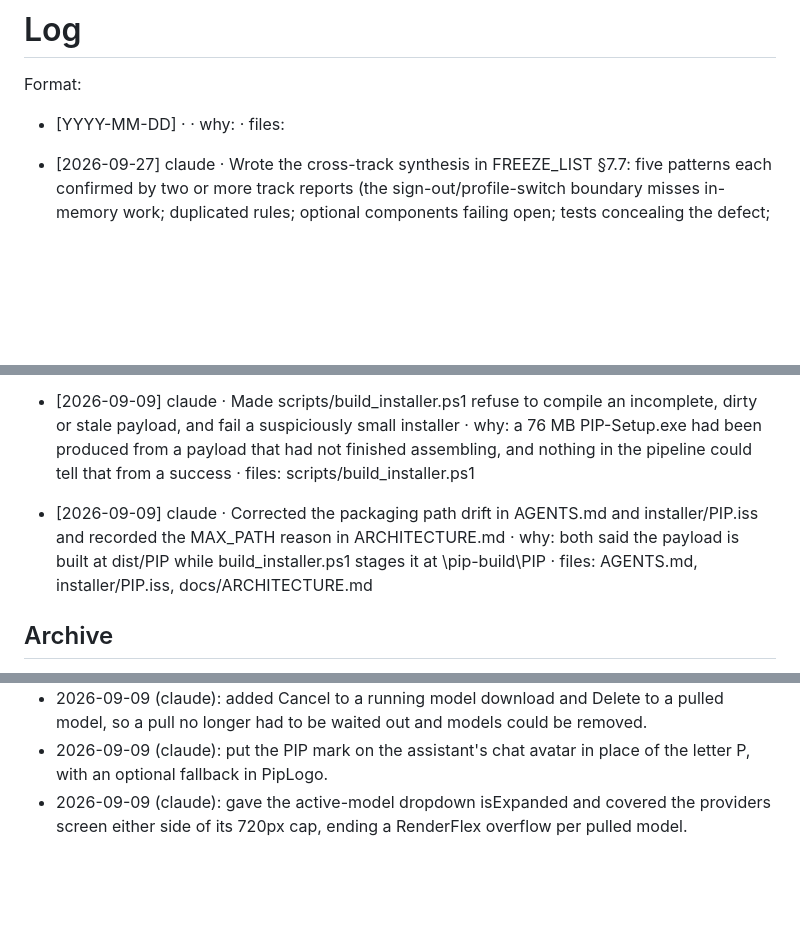
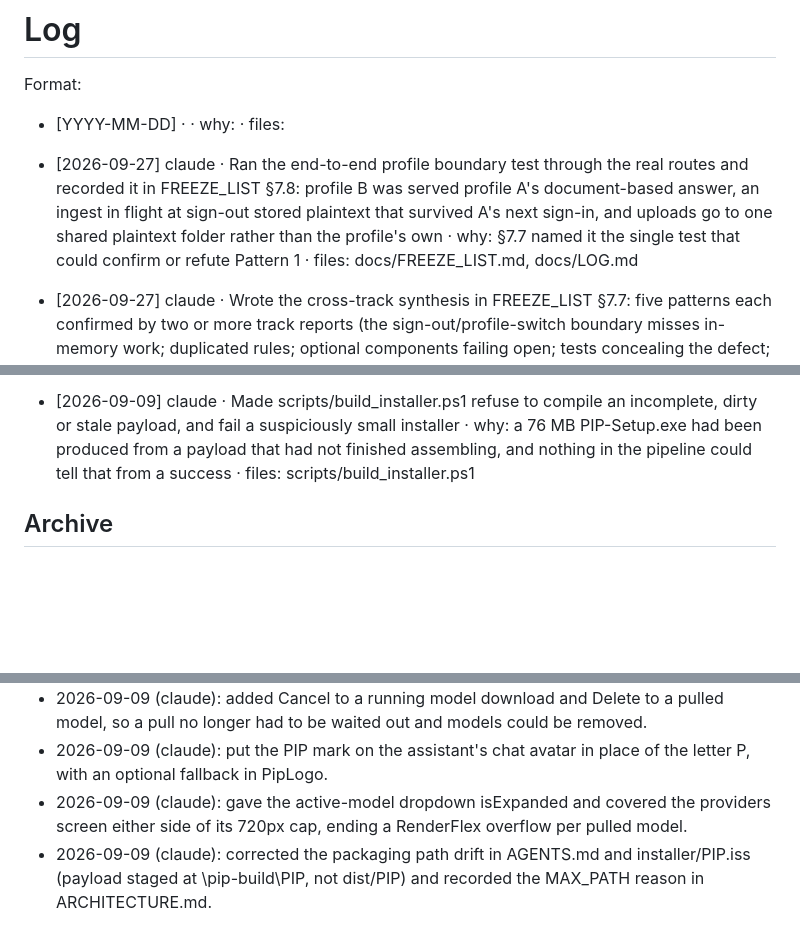
Before and after one commit to anoopmagar141/Personal-Inteligence-Platform-PIP-, a Markdown page: docs/LOG.md, 3 parts joined by grey strips. Drawn GitHub-style; blank space fills up the shorter version.

```diff
--- a/docs/LOG.md
+++ b/docs/LOG.md
@@ -5,6 +5,8 @@
 Format:
 
 - [YYYY-MM-DD] <agent> · <what changed> · why: <one clause> · files: <paths>
+
+- [2026-09-27] claude · Ran the end-to-end profile boundary test through the real routes and recorded it in FREEZE_LIST §7.8: profile B was served profile A's document-based answer, an ingest in flight at sign-out stored plaintext that survived A's next sign-in, and uploads go to one shared plaintext folder rather than the profile's own · why: §7.7 named it the single test that could confirm or refute Pattern 1 · files: docs/FREEZE_LIST.md, docs/LOG.md
 
 - [2026-09-27] claude · Wrote the cross-track synthesis in FREEZE_LIST §7.7: five patterns each confirmed by two or more track reports (the sign-out/profile-switch boundary misses in-memory work; duplicated rules; optional components failing open; tests concealing the defect; under-identifying keys), plus candidate Promises 8-9 and a suggested fix order · why: all five tracks were classified and the owner authorized the synthesis · files: docs/FREEZE_LIST.md, docs/LOG.md
 
@@ -54,8 +56,6 @@ Format:
 
 - [2026-09-09] claude · Made scripts/build_installer.ps1 refuse to compile an incomplete, dirty or stale payload, and fail a suspiciously small installer · why: a 76 MB PIP-Setup.exe had been produced from a payload that had not finished assembling, and nothing in the pipeline could tell that from a success · files: scripts/build_installer.ps1
 
-- [2026-09-09] claude · Corrected the packaging path drift in AGENTS.md and installer/PIP.iss and recorded the MAX_PATH reason in ARCHITECTURE.md · why: both said the payload is built at dist/PIP while build_installer.ps1 stages it at <drive>\pip-build\PIP · files: AGENTS.md, installer/PIP.iss, docs/ARCHITECTURE.md
-
 ## Archive
 
 - 2026-09-08 (claude, 4 entries): built the agent-context layer (AGENTS.md, CLAUDE.md, GEMINI.md, ARCHITECTURE/CONVENTIONS/LOG docs, Copilot and Cursor pointers), added a pre-commit check for the AGENTS.md 80-line cap, and added the evidence gate between Observer extraction and Stage 12 after a genuine quote ("comparing FastAPI and Flask") wrote preferred_tools=Flask.
@@ -65,3 +65,4 @@ Format:
 - 2026-09-09 (claude): added Cancel to a running model download and Delete to a pulled model, so a pull no longer had to be waited out and models could be removed.
 - 2026-09-09 (claude): put the PIP mark on the assistant's chat avatar in place of the letter P, with an optional fallback in PipLogo.
 - 2026-09-09 (claude): gave the active-model dropdown isExpanded and covered the providers screen either side of its 720px cap, ending a RenderFlex overflow per pulled model.
+- 2026-09-09 (claude): corrected the packaging path drift in AGENTS.md and installer/PIP.iss (payload staged at <drive>\pip-build\PIP, not dist/PIP) and recorded the MAX_PATH reason in ARCHITECTURE.md.
```
Also changed, not shown: docs/FREEZE_LIST.md (+66 -7 lines).
